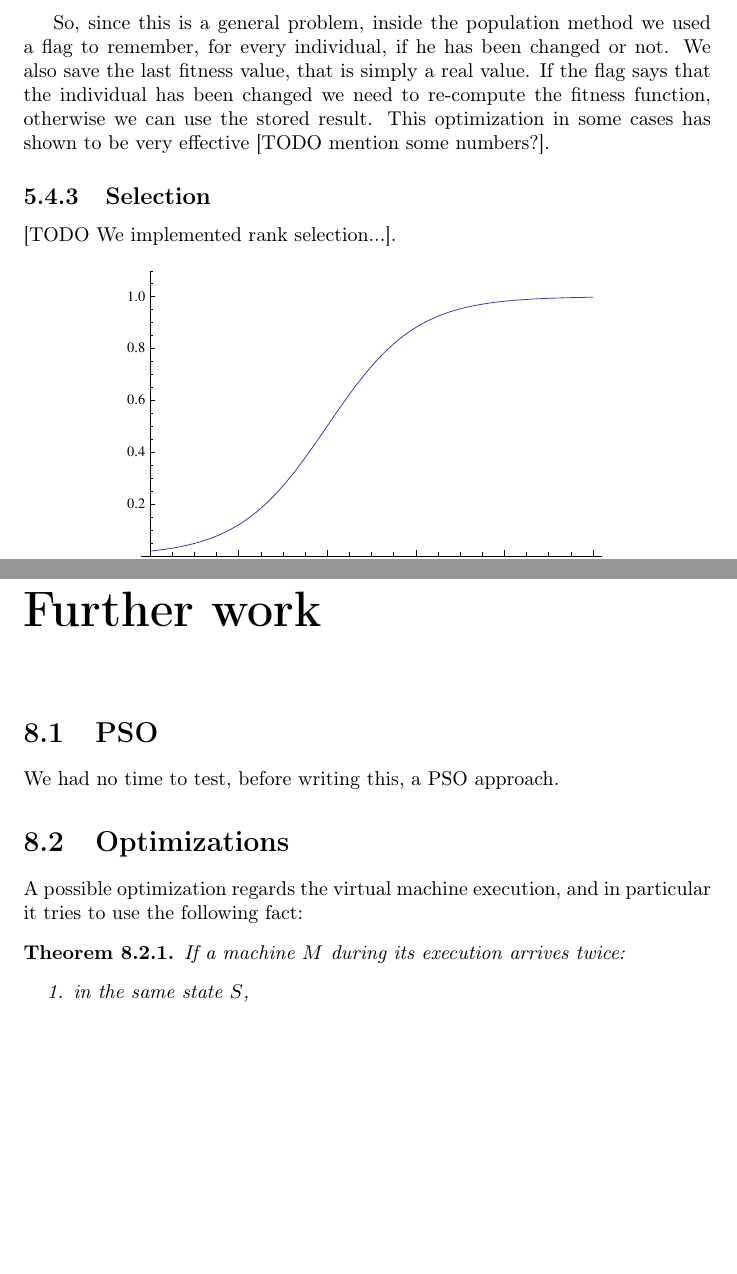
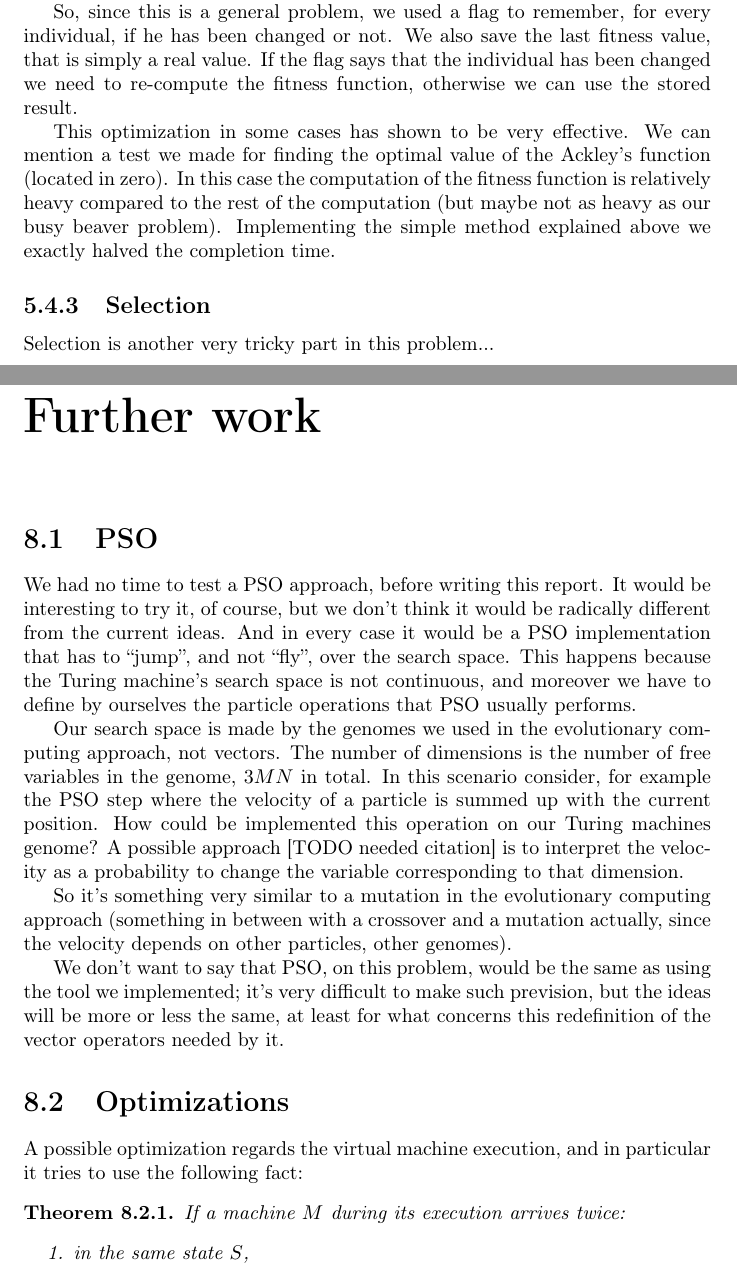
Before and after one commit to emmmile/machine-learning, a LaTeX document (reports/report.tex): two parts of pages 11 and 14 of 16 before the commit and two parts of pages 11 and 15 of 17 after it, joined at a grey line, cut so that both start at the same text, the shorter picture padded with empty space. Compiled offline with pdfLaTeX.

Commit message:
[REPORT] removed other TODOs

```diff
--- a/reports/report.tex
+++ b/reports/report.tex
@@ -231,14 +241,16 @@ The idea should be that each individual has some probability to be mutated and s
 \subsection{When to evaluate the fitness function}
 
 Here the point is that we need a fitness value for each individual at each generation, in order to perform selection.
-We thought at this problem because our fitness function is quite heavy to compute, and could happen that sometimes an individual remain unchanged from one generation to another. In this case a re-computation of the fitness function should be avoided.
+We thought at this problem because our fitness function is quite heavy to compute, and could happen that sometimes an individual remain unchanged from one generation to another. In this case a re-computation of the fitness function should be avoided, and the population method can take care of solving this.
 
-So, since this is a general problem, inside the population method we used a flag to remember, for every individual, if he has been changed or not. We also save the last fitness value, that is simply a real value. If the flag says that the individual has been changed we need to re-compute the fitness function, otherwise we can use the stored result.
-This optimization in some cases has shown to be very effective [TODO mention some numbers?].
+So, since this is a general problem, we used a flag to remember, for every individual, if he has been changed or not. We also save the last fitness value, that is simply a real value. If the flag says that the individual has been changed we need to re-compute the fitness function, otherwise we can use the stored result.
+
+This optimization in some cases has shown to be very effective. We can mention a test we made for finding the optimal value of the Ackley's function (located in zero). In this case the computation of the fitness function is relatively heavy compared to the rest of the computation (but maybe not as heavy as our busy beaver problem).
+Implementing the simple method explained above we exactly halved the completion time.
 
 \subsection{Selection}
 
-[TODO We implemented rank selection...].
+Selection is another very tricky part in this problem...
 
 \begin{figure}[h]\centering
 \includegraphics{figures/decision-function.pdf}
@@ -260,7 +272,14 @@ This optimization in some cases has shown to be very effective [TODO mention som
 \label{chap:fwork}
 
 \section{PSO}
-We had no time to test, before writing this, a PSO approach.
+We had no time to test a PSO approach, before writing this report. It would be interesting to try it, of course, but we don't think it would be radically different from the current ideas. And in every case it would be a PSO implementation that has to ``jump'', and not ``fly'', over the search space. This happens because the Turing machine's search space is not continuous, and moreover we have to define by ourselves the particle operations that PSO usually performs.
+
+Our search space is made by the genomes we used in the evolutionary computing approach, not vectors. The number of dimensions is the number of free variables in the genome, $3MN$ in total.
+In this scenario consider, for example the PSO step where the velocity of a particle is summed up with the current position. How could be implemented this operation on our Turing machines genome? A possible approach [TODO needed citation] is to interpret the velocity as a probability to change the variable corresponding to that dimension.
+
+So it's something very similar to a mutation in the evolutionary computing approach (something in between with a crossover and a mutation actually, since the velocity depends on other particles, other genomes).
+
+We don't want to say that PSO, on this problem, would be the same as using the tool we implemented; it's very difficult to make such prevision, but the ideas will be more or less the same, at least for what concerns this redefinition of the vector operators needed by it.
 
 \section{Optimizations}
 A possible optimization regards the virtual machine execution, and in particular it tries to use the following fact:
```
Also changed, not shown: reports/report.bib (+2 -0 lines), reports/report.tex (31 more changed lines).
